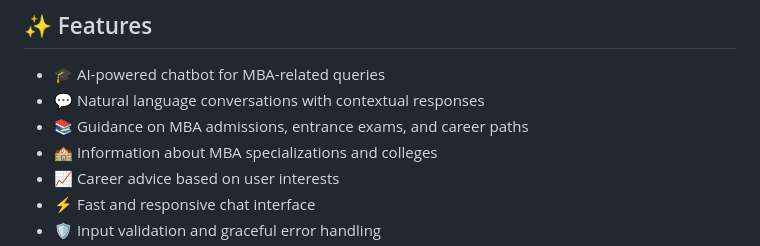
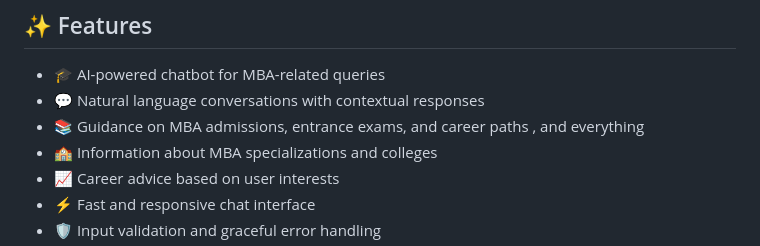
Before and after one commit to shiwanshuverma47-netizen/AI-Chatbot, a Markdown page: README.md, the part around the change. Rendered like a GitHub page.

Commit message:
Updating READMI.md

```diff
--- a/README.md
+++ b/README.md
@@ -6,7 +6,7 @@ A polished MBA study assistant chatbot UI with subject-based shortcuts, quick pr
 
 * 🎓 AI-powered chatbot for MBA-related queries
 * 💬 Natural language conversations with contextual responses
-* 📚 Guidance on MBA admissions, entrance exams, and career paths
+* 📚 Guidance on MBA admissions, entrance exams, and career paths , and everything
 * 🏫 Information about MBA specializations and colleges
 * 📈 Career advice based on user interests
 * ⚡ Fast and responsive chat interface
```
